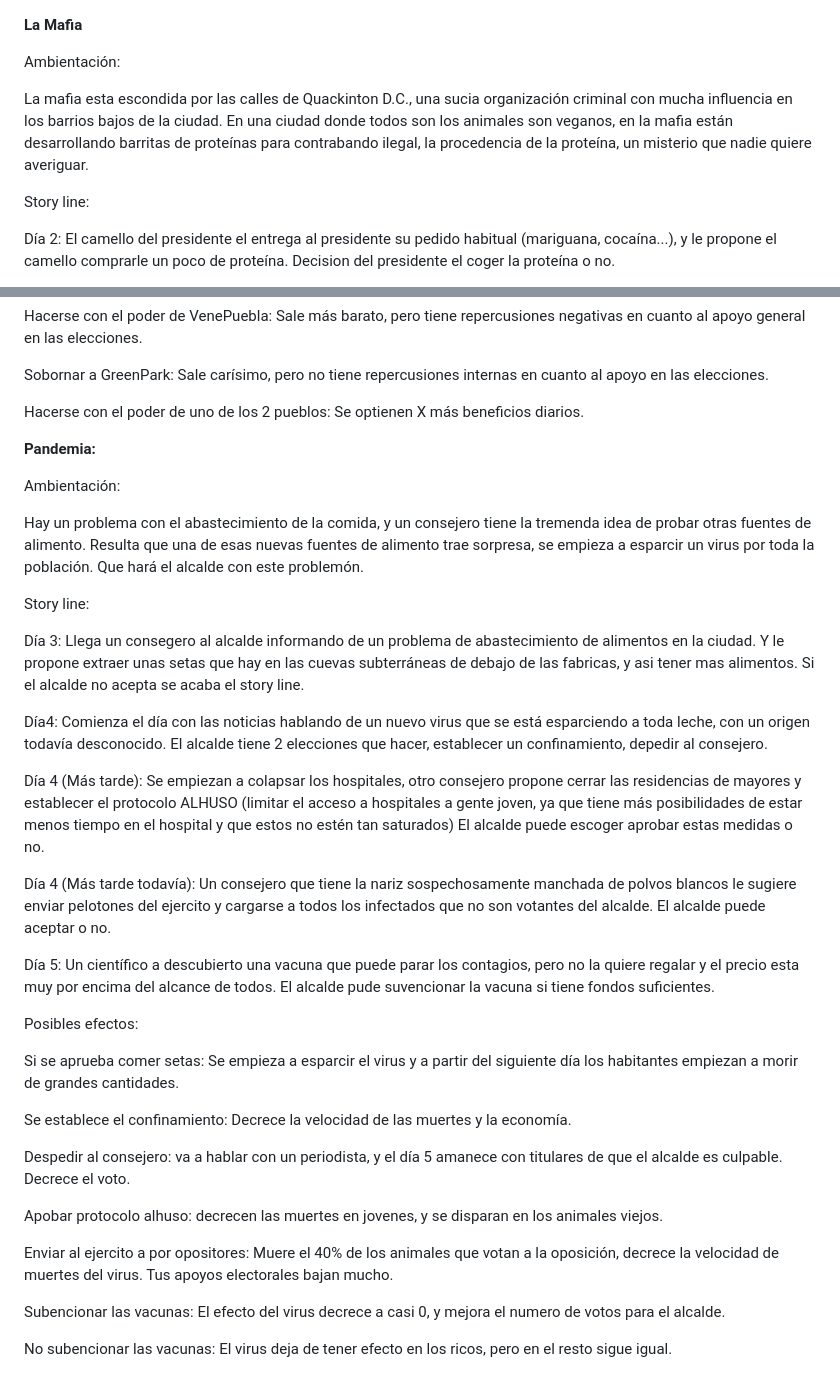
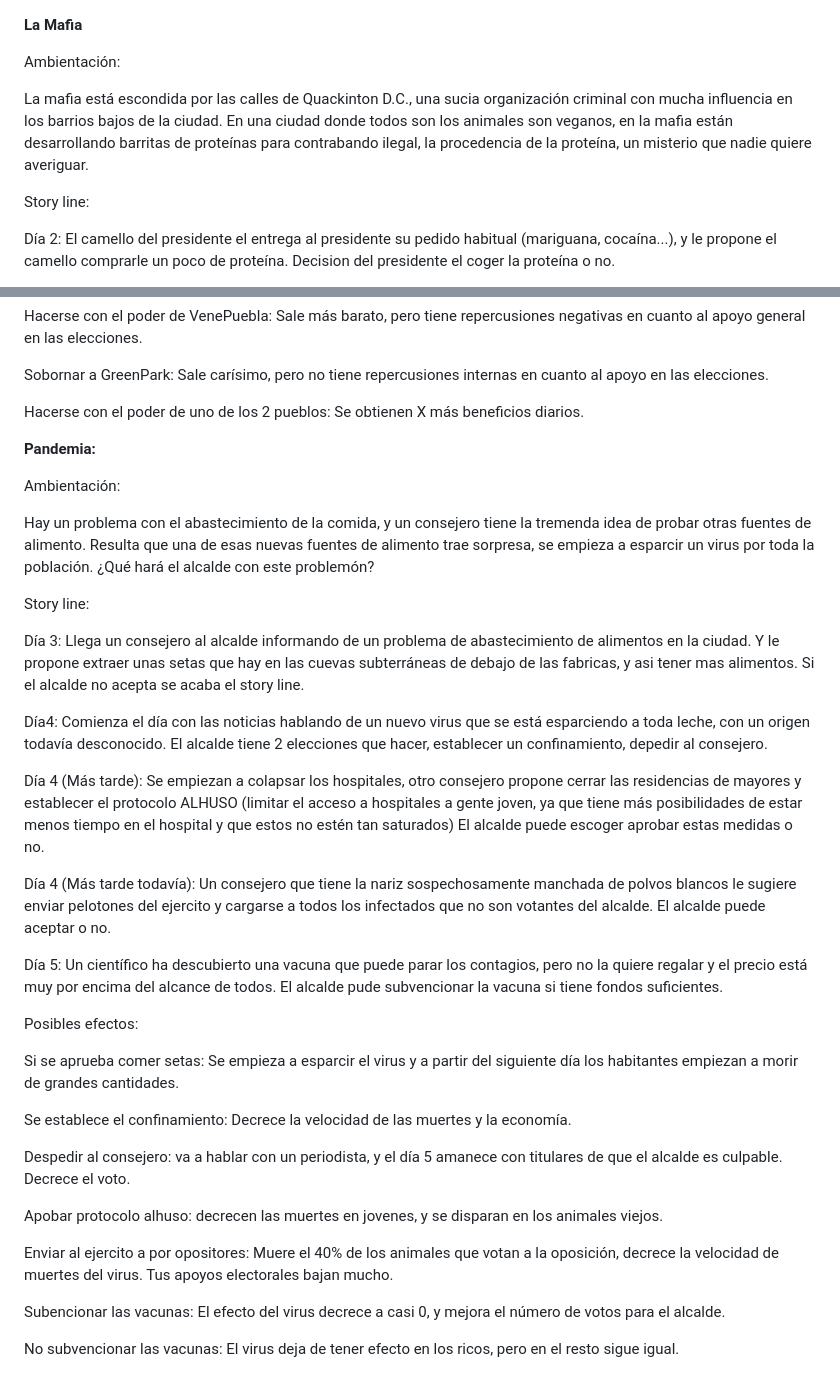
Before and after one commit to HombreHojalata/DVTW, a Markdown page: Story.md, 2 parts joined by grey strips. Rendered like a GitHub page.

```diff
--- a/Story.md
+++ b/Story.md
@@ -21,7 +21,7 @@ Esquema:
 
 Ambientación:
 
-La mafia esta escondida por las calles de Quackinton D.C., una sucia organización criminal con mucha influencia en los barrios bajos de la ciudad. En una ciudad donde todos son los animales son veganos, en la mafia están desarrollando barritas de proteínas para contrabando ilegal, la procedencia de la proteína, un misterio que nadie quiere averiguar.
+La mafia está escondida por las calles de Quackinton D.C., una sucia organización criminal con mucha influencia en los barrios bajos de la ciudad. En una ciudad donde todos son los animales son veganos, en la mafia están desarrollando barritas de proteínas para contrabando ilegal, la procedencia de la proteína, un misterio que nadie quiere averiguar.
 
 
 
@@ -129,7 +129,7 @@ Hacerse con el poder de VenePuebla: Sale más barato, pero tiene repercusiones n
 
 Sobornar a GreenPark: Sale carísimo, pero no tiene repercusiones internas en cuanto al apoyo en las elecciones.
 
-Hacerse con el poder de uno de los 2 pueblos: Se optienen X más beneficios diarios.
+Hacerse con el poder de uno de los 2 pueblos: Se obtienen X más beneficios diarios.
 
 
 
@@ -139,13 +139,13 @@ Hacerse con el poder de uno de los 2 pueblos: Se optienen X más beneficios diar
 
 Ambientación:
 
-Hay un problema con el abastecimiento de la comida, y un consejero tiene la tremenda idea de probar otras fuentes de alimento. Resulta que una de esas nuevas fuentes de alimento trae sorpresa, se empieza a esparcir un virus por toda la población. Que hará el alcalde con este problemón.
+Hay un problema con el abastecimiento de la comida, y un consejero tiene la tremenda idea de probar otras fuentes de alimento. Resulta que una de esas nuevas fuentes de alimento trae sorpresa, se empieza a esparcir un virus por toda la población. ¿Qué hará el alcalde con este problemón?
 
 
 
 Story line:
 
-Día 3: Llega un consegero al alcalde informando de un problema de abastecimiento de alimentos en la ciudad. Y le propone extraer unas setas que hay en las cuevas subterráneas de debajo de las fabricas, y asi tener mas alimentos. Si el alcalde no acepta se acaba el story line.
+Día 3: Llega un consejero al alcalde informando de un problema de abastecimiento de alimentos en la ciudad. Y le propone extraer unas setas que hay en las cuevas subterráneas de debajo de las fabricas, y asi tener mas alimentos. Si el alcalde no acepta se acaba el story line.
 
 Día4: Comienza el día con las noticias hablando de un nuevo virus que se está esparciendo a toda leche, con un origen todavía desconocido. El alcalde tiene 2 elecciones que hacer, establecer un confinamiento, depedir al consejero.
 
@@ -153,7 +153,7 @@ Día 4 (Más tarde): Se empiezan a colapsar los hospitales, otro consejero propo
 
 Día 4 (Más tarde todavía): Un consejero que tiene la nariz sospechosamente manchada de polvos blancos le sugiere enviar pelotones del ejercito y cargarse a todos los infectados que no son votantes del alcalde. El alcalde puede aceptar o no.
 
-Día 5: Un científico a descubierto una vacuna que puede parar los contagios, pero no la quiere regalar y el precio esta muy por encima del alcance de todos. El alcalde pude suvencionar la vacuna si tiene fondos suficientes.
+Día 5: Un científico ha descubierto una vacuna que puede parar los contagios, pero no la quiere regalar y el precio está muy por encima del alcance de todos. El alcalde pude subvencionar la vacuna si tiene fondos suficientes.
 
 
 
@@ -169,6 +169,6 @@ Apobar protocolo alhuso: decrecen las muertes en jovenes, y se disparan en los a
 
 Enviar al ejercito a por opositores: Muere el 40% de los animales que votan a la oposición, decrece la velocidad de muertes del virus. Tus apoyos electorales bajan mucho.
 
-Subencionar las vacunas: El efecto del virus decrece a casi 0, y mejora el numero de votos para el alcalde.
+Subencionar las vacunas: El efecto del virus decrece a casi 0, y mejora el número de votos para el alcalde.
 
-No subencionar las vacunas: El virus deja de tener efecto en los ricos, pero en el resto sigue igual.
+No subvencionar las vacunas: El virus deja de tener efecto en los ricos, pero en el resto sigue igual.
```
